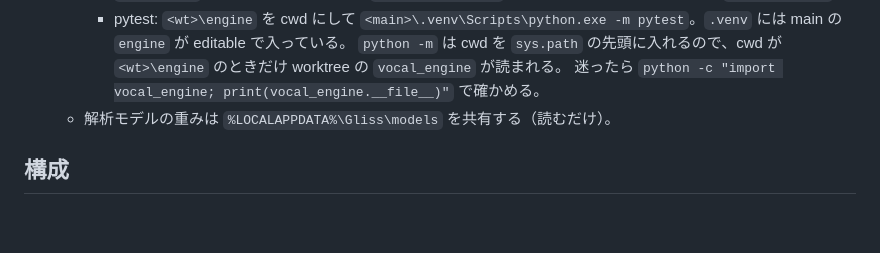
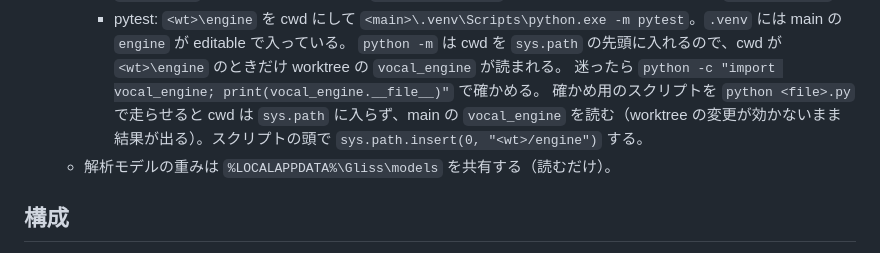
Before and after one commit to tekalu1/gliss, a Markdown page: AGENTS.md, the part around the change. Rendered like a GitHub page; blank space fills up the shorter version.

Commit message:
確かめ用のスクリプトが main の vocal_engine を読む落とし穴を AGENTS.md に書く
Co-Authored-By: Claude Opus 5.5 <noreply@anthropic.com>

```diff
--- a/AGENTS.md
+++ b/AGENTS.md
@@ -27,6 +27,7 @@ Gliss を変える作業の標準の手順。エージェントは作業を始
     - pytest: `<wt>\engine` を cwd にして `<main>\.venv\Scripts\python.exe -m pytest`。`.venv` には main の `engine` が editable で入っている。
       `python -m` は cwd を `sys.path` の先頭に入れるので、cwd が `<wt>\engine` のときだけ worktree の `vocal_engine` が読まれる。
       迷ったら `python -c "import vocal_engine; print(vocal_engine.__file__)"` で確かめる。
+      確かめ用のスクリプトを `python <file>.py` で走らせると cwd は `sys.path` に入らず、main の `vocal_engine` を読む（worktree の変更が効かないまま結果が出る）。スクリプトの頭で `sys.path.insert(0, "<wt>/engine")` する。
   - 解析モデルの重みは `%LOCALAPPDATA%\Gliss\models` を共有する（読むだけ）。
 
 ## 構成
```
